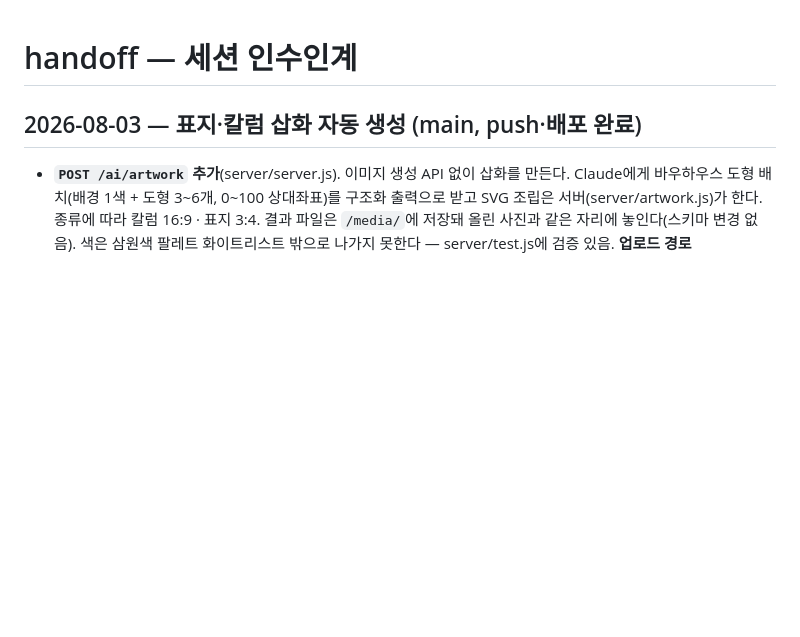
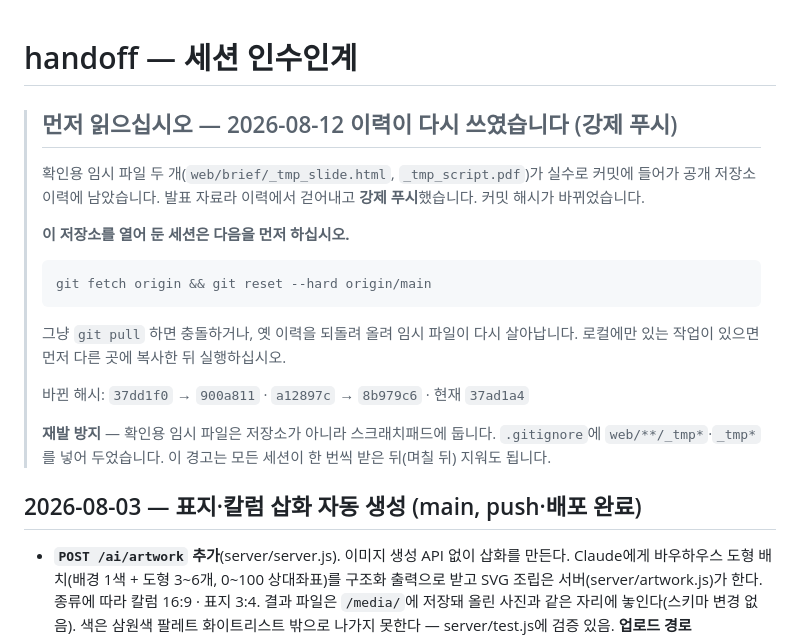
Before and after one commit to hemera1984-dot/myguardian-v2, a Markdown page: docs/handoff.md, the part around the change. Drawn GitHub-style; blank space fills up the shorter version.

Commit message:
다른 세션이 알 수 있게 이력 재작성 경고
강제 푸시로 커밋 해시가 바뀌었다. 이 저장소를 열어 둔 세션이 그냥 pull 하면
충돌하거나 옛 이력을 되돌려 올려 임시 파일이 다시 살아난다.
세션 시작 시 읽는 두 문서(handoff·current-status) 맨 위에 먼저 할 일을 적는다.

Co-Authored-By: Claude Opus 5 <noreply@anthropic.com>

````diff
--- a/docs/handoff.md
+++ b/docs/handoff.md
@@ -1,4 +1,25 @@
 # handoff — 세션 인수인계
+
+> ## 먼저 읽으십시오 — 2026-08-12 이력이 다시 쓰였습니다 (강제 푸시)
+>
+> 확인용 임시 파일 두 개(`web/brief/_tmp_slide.html`, `_tmp_script.pdf`)가 실수로
+> 커밋에 들어가 공개 저장소 이력에 남았습니다. 발표 자료라 이력에서 걷어내고
+> **강제 푸시**했습니다. 커밋 해시가 바뀌었습니다.
+>
+> **이 저장소를 열어 둔 세션은 다음을 먼저 하십시오.**
+>
+> ```bash
+> git fetch origin && git reset --hard origin/main
+> ```
+>
+> 그냥 `git pull` 하면 충돌하거나, 옛 이력을 되돌려 올려 임시 파일이 다시 살아납니다.
+> 로컬에만 있는 작업이 있으면 먼저 다른 곳에 복사한 뒤 실행하십시오.
+>
+> 바뀐 해시: `37dd1f0` → `900a811` · `a12897c` → `8b979c6` · 현재 `37ad1a4`
+>
+> **재발 방지** — 확인용 임시 파일은 저장소가 아니라 스크래치패드에 둡니다.
+> `.gitignore`에 `web/**/_tmp*`·`_tmp*`를 넣어 두었습니다. 이 경고는 모든 세션이
+> 한 번씩 받은 뒤(며칠 뒤) 지워도 됩니다.
 
 ## 2026-08-03 — 표지·칼럼 삽화 자동 생성 (main, push·배포 완료)
 
````
Also changed, not shown: docs/current-status.md (+4 -0 lines).
